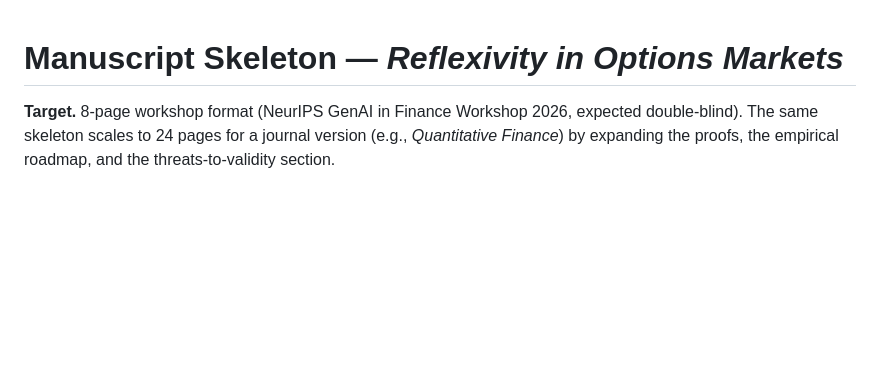
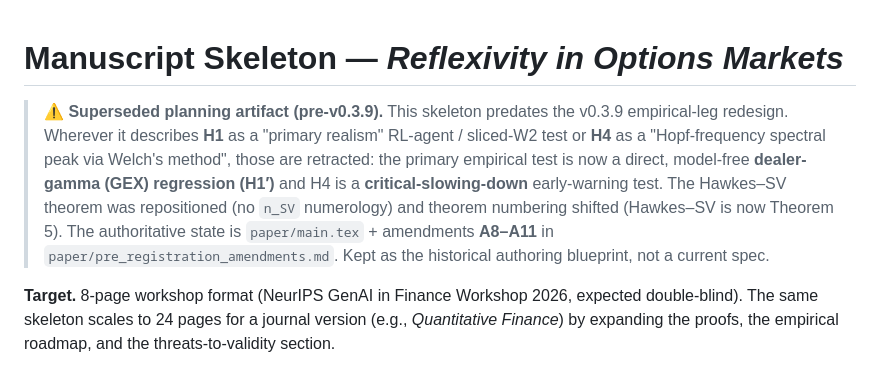
Before and after one commit to mahimn01/reflexive-options, a Markdown page: paper/MANUSCRIPT_SKELETON.md, the part around the change. GitHub-like rendering; blank space fills up the shorter version.

```diff
--- a/paper/MANUSCRIPT_SKELETON.md
+++ b/paper/MANUSCRIPT_SKELETON.md
@@ -1,4 +1,6 @@
 # Manuscript Skeleton — *Reflexivity in Options Markets*
+
+> **⚠ Superseded planning artifact (pre-v0.3.9).** This skeleton predates the v0.3.9 empirical-leg redesign. Wherever it describes **H1** as a "primary realism" RL-agent / sliced-W2 test or **H4** as a "Hopf-frequency spectral peak via Welch's method", those are retracted: the primary empirical test is now a direct, model-free **dealer-gamma (GEX) regression (H1′)** and H4 is a **critical-slowing-down** early-warning test. The Hawkes–SV theorem was repositioned (no `n_SV` numerology) and theorem numbering shifted (Hawkes–SV is now Theorem 5). The authoritative state is `paper/main.tex` + amendments **A8–A11** in `paper/pre_registration_amendments.md`. Kept as the historical authoring blueprint, not a current spec.
 
 **Target.** 8-page workshop format (NeurIPS GenAI in Finance Workshop 2026, expected double-blind). The same skeleton scales to 24 pages for a journal version (e.g., *Quantitative Finance*) by expanding the proofs, the empirical roadmap, and the threats-to-validity section.
 
```
Also changed, not shown: paper/info_theoretic_reflexivity.md (+7 -5 lines).
